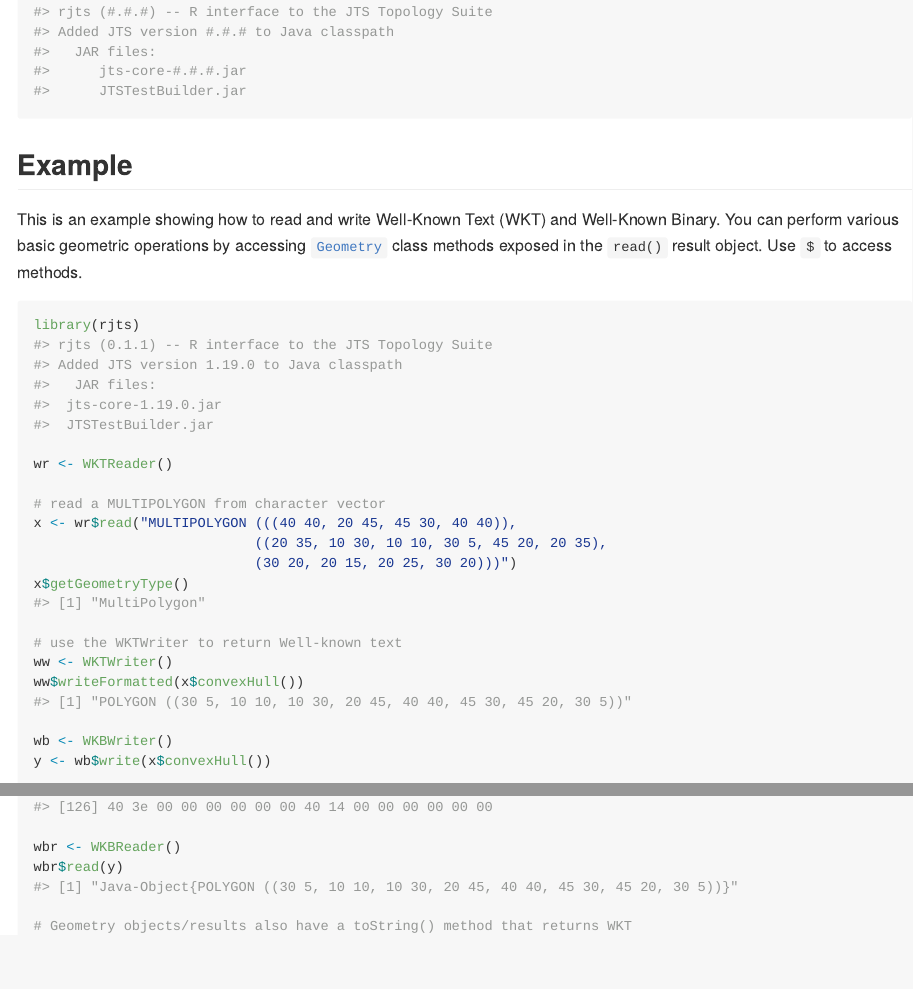
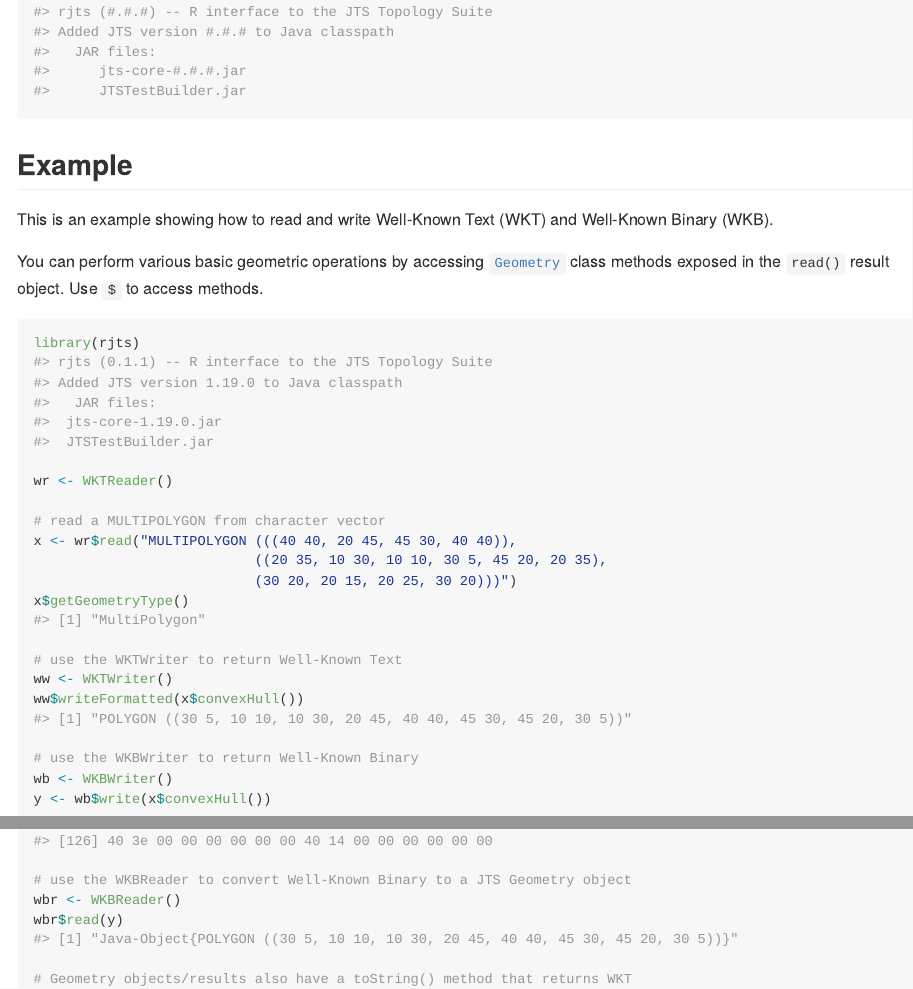
Before and after one commit to brownag/rjts, an R Markdown document (README.Rmd): the page in a window 1100 px wide, from 1030 px down, and a second part further down, joined at a grey line. The pictures show the output file README.md that the author committed with the source, drawn offline in the style of GitHub; long lines of code are wrapped; badge pictures from the web are left out.

Commit message:
Update README

````diff
--- a/README.Rmd
+++ b/README.Rmd
@@ -70,7 +70,9 @@ library(rjts)
 
 ## Example
 
-This is an example showing how to read and write Well-Known Text (WKT) and Well-Known Binary. You can perform various basic geometric operations by accessing [`Geometry`](https://locationtech.github.io/jts/javadoc/org/locationtech/jts/geom/Geometry.html) class methods exposed in the `read()` result object. Use `$` to access methods.
+This is an example showing how to read and write Well-Known Text (WKT) and Well-Known Binary (WKB).
+
+You can perform various basic geometric operations by accessing [`Geometry`](https://locationtech.github.io/jts/javadoc/org/locationtech/jts/geom/Geometry.html) class methods exposed in the `read()` result object. Use `$` to access methods.
 
 ```{r example}
 library(rjts)
@@ -83,16 +85,18 @@ x <- wr$read("MULTIPOLYGON (((40 40, 20 45, 45 30, 40 40)),
                            (30 20, 20 15, 20 25, 30 20)))")
 x$getGeometryType()
 
-# use the WKTWriter to return Well-known text
+# use the WKTWriter to return Well-Known Text
 ww <- WKTWriter()
 ww$writeFormatted(x$convexHull())
 
+# use the WKBWriter to return Well-Known Binary
 wb <- WKBWriter()
 y <- wb$write(x$convexHull())
 
 class(y)
 y
 
+# use the WKBReader to convert Well-Known Binary to a JTS Geometry object
 wbr <- WKBReader()
 wbr$read(y)
 
````
Also changed, not shown: README.md.
